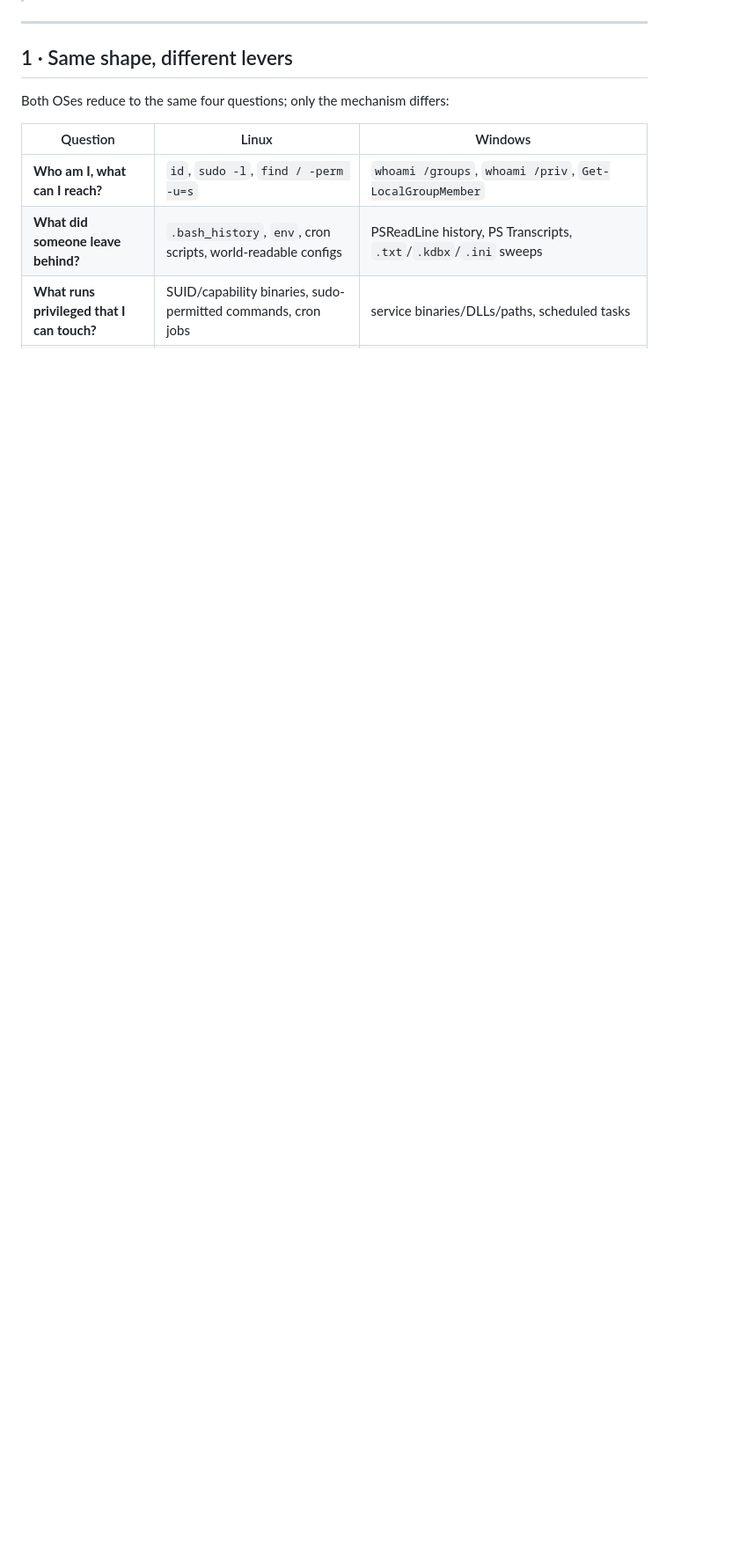
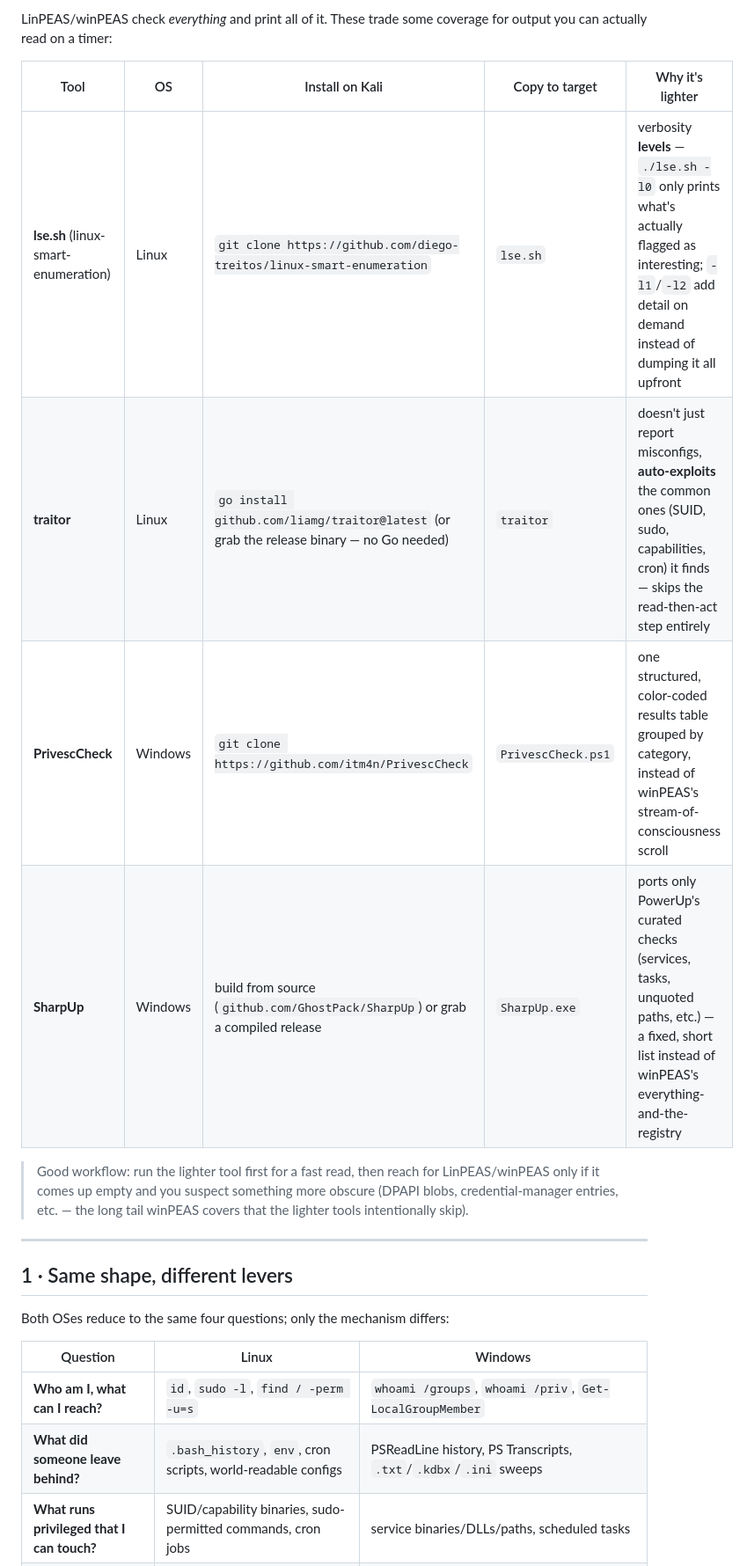
Before and after one commit to SkinnyRat/Cybersecurity, a Markdown page: privilege/README.md, the part around one of its changes. Shown at 88% size. Rendered like a GitHub page; blank space fills up the shorter version.

Commit message:
Processed offsec ad, privesc

```diff
--- a/privilege/README.md
+++ b/privilege/README.md
@@ -17,3 +52,16 @@ Privesc playbook for standalone boxes, split by OS. Notes here template with **B
+LinPEAS/winPEAS check *everything* and print all of it. These trade some coverage for output you
+can actually read on a timer:
+
+| Tool | OS | Install on Kali | Copy to target | Why it's lighter |
+|---|---|---|---|---|
+| **lse.sh** (linux-smart-enumeration) | Linux | `git clone https://github.com/diego-treitos/linux-smart-enumeration` | `lse.sh` | verbosity **levels** — `./lse.sh -l0` only prints what's actually flagged as interesting; `-l1`/`-l2` add detail on demand instead of dumping it all upfront |
+| **traitor** | Linux | `go install github.com/liamg/traitor@latest` (or grab the release binary — no Go needed) | `traitor` | doesn't just report misconfigs, **auto-exploits** the common ones (SUID, sudo, capabilities, cron) it finds — skips the read-then-act step entirely |
+| **PrivescCheck** | Windows | `git clone https://github.com/itm4n/PrivescCheck` | `PrivescCheck.ps1` | one structured, color-coded results table grouped by category, instead of winPEAS's stream-of-consciousness scroll |
+| **SharpUp** | Windows | build from source (`github.com/GhostPack/SharpUp`) or grab a compiled release | `SharpUp.exe` | ports only PowerUp's curated checks (services, tasks, unquoted paths, etc.) — a fixed, short list instead of winPEAS's everything-and-the-registry |
+
+> Good workflow: run the lighter tool first for a fast read, then reach for LinPEAS/winPEAS only if
+> it comes up empty and you suspect something more obscure (DPAPI blobs, credential-manager entries,
+> etc. — the long tail winPEAS covers that the lighter tools intentionally skip).
 
 ---
 
```
Also changed, not shown: other parts of privilege/README.md (+35 -0 lines).
